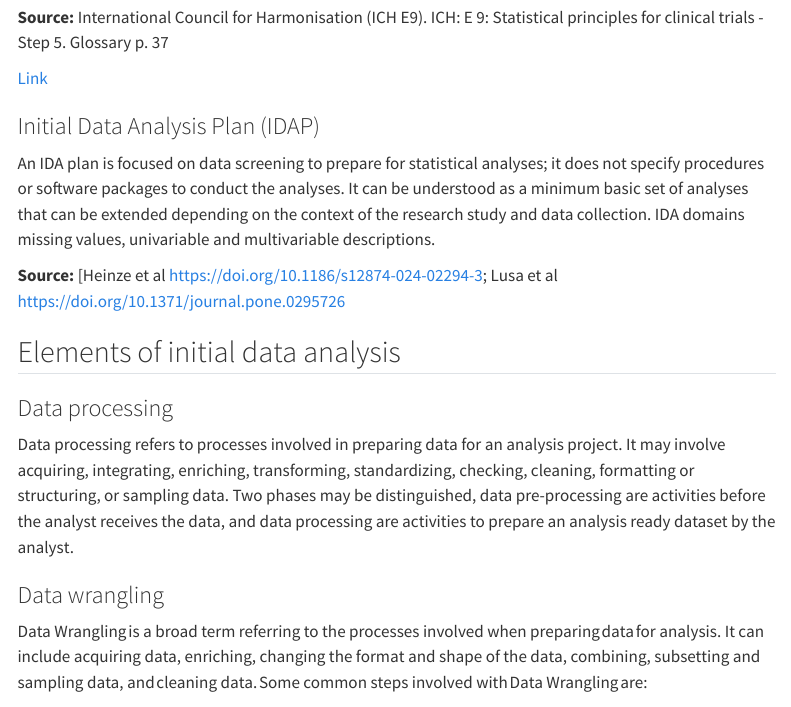
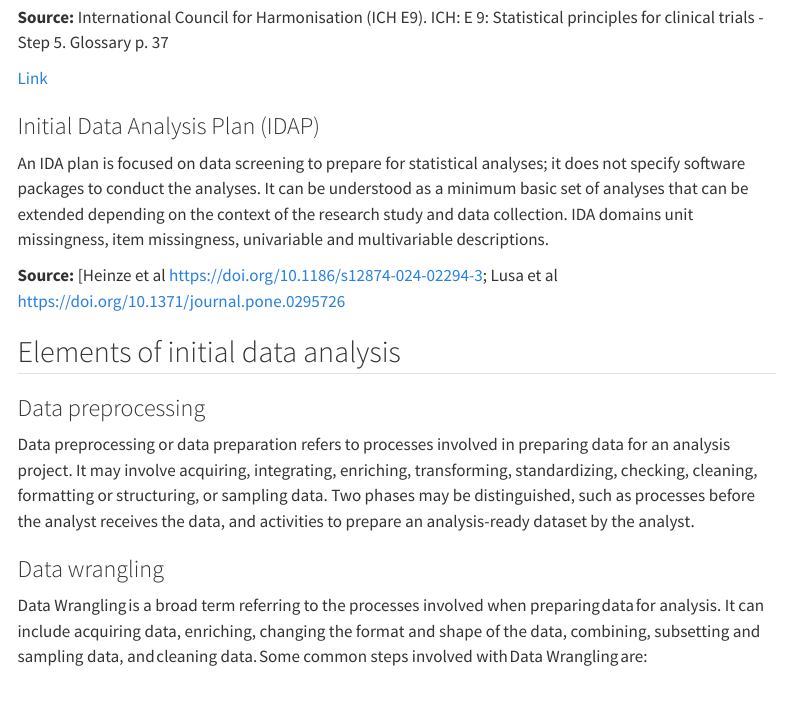
Before and after one commit to stratosida/stratosida.github.io, a Quarto document (glossary.qmd): the page in a window 1100 px wide, from 1060 px down. Rendered offline with R 4.5, knitr and Pandoc in place of Quarto, with nearby package versions; menus at the side of the page are left out.

Commit message:
Update glossary.qmd

```diff
--- a/glossary.qmd
+++ b/glossary.qmd
@@ -45,8 +45,8 @@ A statistical analysis plan is a document that contains a more technical and det
 
 ### Initial Data Analysis Plan (IDAP)
 
-An IDA plan is focused on data screening to prepare for statistical analyses; it does not specify procedures or software packages to conduct the analyses. It can be
-understood as a minimum basic set of analyses that can be extended depending on the context of the research study and data collection. IDA domains missing values, univariable and multivariable descriptions.
+An IDA plan is focused on data screening to prepare for statistical analyses; it does not specify software packages to conduct the analyses. It can be
+understood as a minimum basic set of analyses that can be extended depending on the context of the research study and data collection. IDA domains unit missingness, item missingness, univariable and multivariable descriptions.
 
 **Source:** [Heinze et al https://doi.org/10.1186/s12874-024-02294-3;  Lusa et al https://doi.org/10.1371/journal.pone.0295726
 
@@ -54,9 +54,9 @@ understood as a minimum basic set of analyses that can be extended depending on
 
 ## Elements of initial data analysis
 
-### Data processing
+### Data preprocessing
 
-Data processing refers to processes involved in preparing data for an analysis project. It may involve acquiring, integrating, enriching, transforming, standardizing, checking, cleaning, formatting or structuring, or sampling data. Two phases may be distinguished, data pre-processing are activities before the analyst receives the data, and data processing are activities to prepare an analysis ready dataset by the analyst.
+Data preprocessing or data preparation refers to processes involved in preparing data for an analysis project. It may involve acquiring, integrating, enriching, transforming, standardizing, checking, cleaning, formatting or structuring, or sampling data. Two phases may be distinguished, such as processes before the analyst receives the data, and activities to prepare an analysis-ready dataset by the analyst.
 
 ### Data wrangling
 
```
